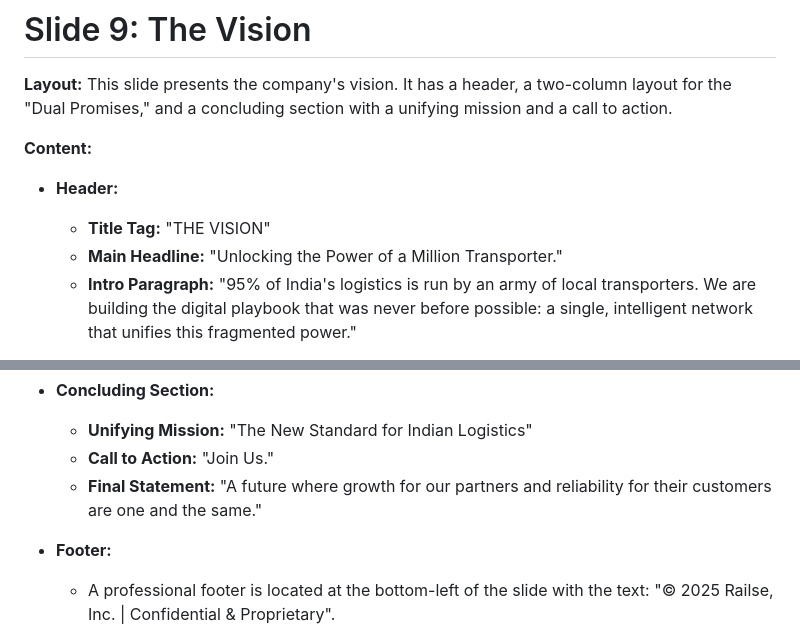
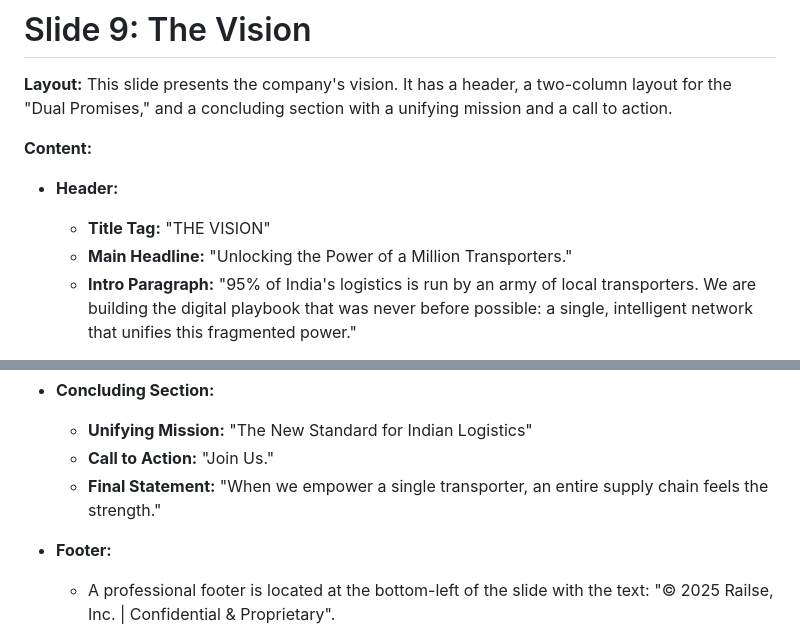
Before and after one commit to KCLogistics/railse-pitch-deck, a Markdown page: mockup.md, 2 parts joined by grey strips. Drawn GitHub-style.

Commit message:
Docs: Updated mockup for slide 9

```diff
--- a/mockup.md
+++ b/mockup.md
@@ -280,7 +280,7 @@ This slide presents the company's vision. It has a header, a two-column layout f
 
 *   **Header:**
     *   **Title Tag:** "THE VISION"
-    *   **Main Headline:** "Unlocking the Power of a Million Transporter."
+    *   **Main Headline:** "Unlocking the Power of a Million Transporters."
     *   **Intro Paragraph:** "95% of India's logistics is run by an army of local transporters. We are building the digital playbook that was never before possible: a single, intelligent network that unifies this fragmented power."
 
 *   **Dual Promises:**
@@ -290,7 +290,7 @@ This slide presents the company's vision. It has a header, a two-column layout f
 *   **Concluding Section:**
     *   **Unifying Mission:** "The New Standard for Indian Logistics"
     *   **Call to Action:** "Join Us."
-    *   **Final Statement:** "A future where growth for our partners and reliability for their customers are one and the same."
+    *   **Final Statement:** "When we empower a single transporter, an entire supply chain feels the strength."
 
 *   **Footer:**
     *   A professional footer is located at the bottom-left of the slide with the text: "© 2025 Railse, Inc. | Confidential & Proprietary".
```
